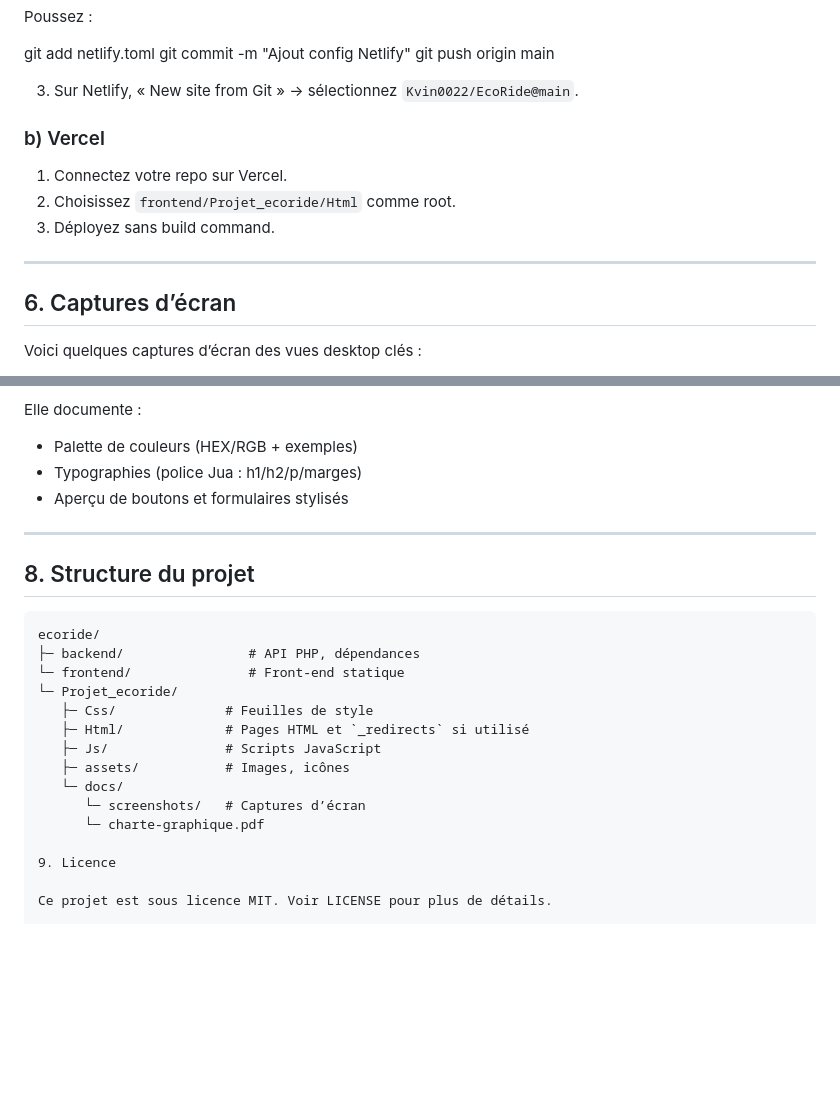
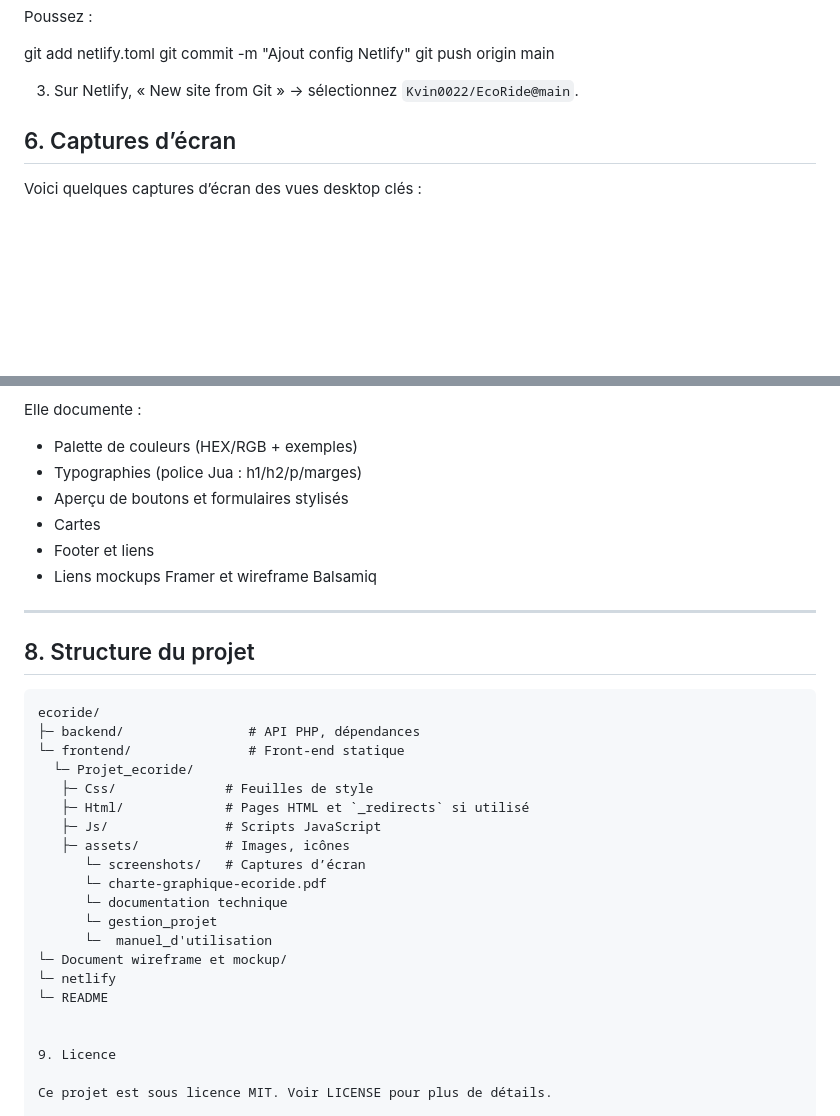
Before and after one commit to Kvin0022/EcoRide, a Markdown page: README.md, 2 parts joined by grey strips. GitHub-like rendering; blank space fills up the shorter version.

```diff
--- a/README.md
+++ b/README.md
@@ -64,13 +64,6 @@ git push origin main
 
 3. Sur Netlify, « New site from Git » → sélectionnez `Kvin0022/EcoRide@main`.
 
-### b) Vercel
-
-1. Connectez votre repo sur Vercel.
-2. Choisissez `frontend/Projet_ecoride/Html` comme root.
-3. Déployez sans build command.
-
----
 
 ## 6. Captures d’écran
 
@@ -161,6 +158,9 @@ Elle documente :
 - Palette de couleurs (HEX/RGB + exemples)
 - Typographies (police Jua : h1/h2/p/marges)
 - Aperçu de boutons et formulaires stylisés
+- Cartes
+- Footer et liens
+- Liens mockups Framer et wireframe Balsamiq
 
 ---
 
@@ -170,14 +170,20 @@ Elle documente :
 ecoride/
 ├─ backend/                # API PHP, dépendances
 └─ frontend/               # Front-end statique
-└─ Projet_ecoride/
+  └─ Projet_ecoride/
    ├─ Css/              # Feuilles de style
    ├─ Html/             # Pages HTML et `_redirects` si utilisé
    ├─ Js/               # Scripts JavaScript
    ├─ assets/           # Images, icônes
-   └─ docs/
       └─ screenshots/   # Captures d’écran
-      └─ charte-graphique.pdf
+      └─ charte-graphique-ecoride.pdf
+      └─ documentation technique
+      └─ gestion_projet
+      └─  manuel_d'utilisation
+└─ Document wireframe et mockup/
+└─ netlify
+└─ README
+
 
 9. Licence
 
```
Also changed, not shown: other parts of README.md (+5 -1 lines).
